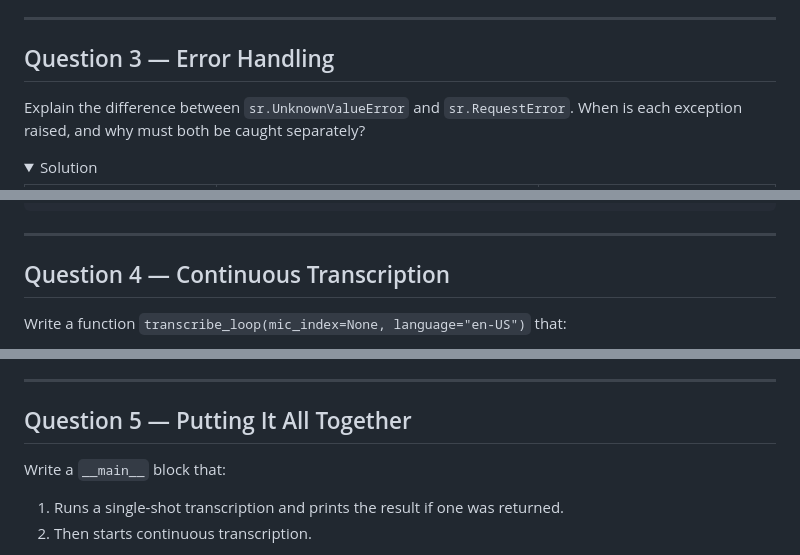
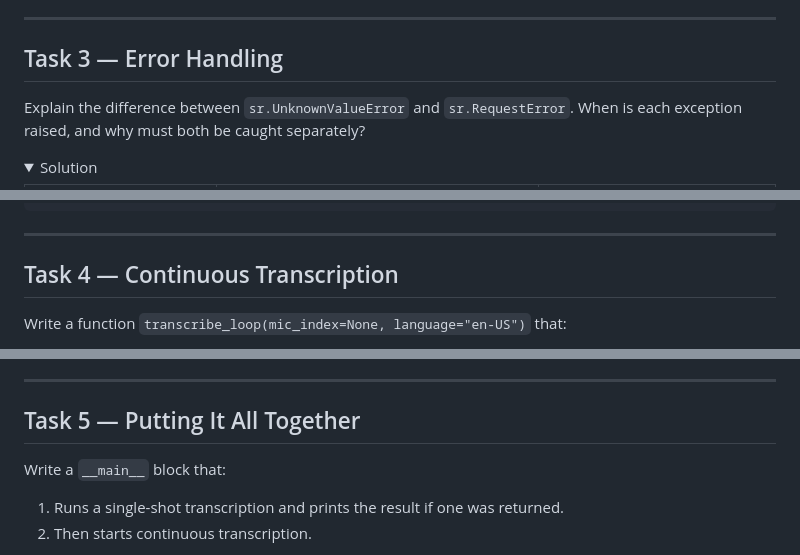
Before and after one commit to cluebbe/python-ai-dev, a Markdown page: SPEECH_TO_TEXT.md, 3 parts joined by grey strips. Drawn GitHub-style; folded sections open.

```diff
--- a/SPEECH_TO_TEXT.md
+++ b/SPEECH_TO_TEXT.md
@@ -147,7 +147,7 @@ def transcribe_once(mic_index=None, language="en-US"):
 
 ---
 
-## Question 3 — Error Handling
+## Task 3 — Error Handling
 
 Explain the difference between `sr.UnknownValueError` and `sr.RequestError`.
 When is each exception raised, and why must both be caught separately?
@@ -184,7 +184,7 @@ except sr.RequestError as e:
 
 ---
 
-## Question 4 — Continuous Transcription
+## Task 4 — Continuous Transcription
 
 Write a function `transcribe_loop(mic_index=None, language="en-US")` that:
 
@@ -249,7 +249,7 @@ def transcribe_loop(mic_index=None, language="en-US"):
 
 ---
 
-## Question 5 — Putting It All Together
+## Task 5 — Putting It All Together
 
 Write a `__main__` block that:
 
```
Also changed, not shown: other parts of SPEECH_TO_TEXT.md (+3 -3 lines), TEXT_TO_SPEECH.md (+6 -6 lines).
